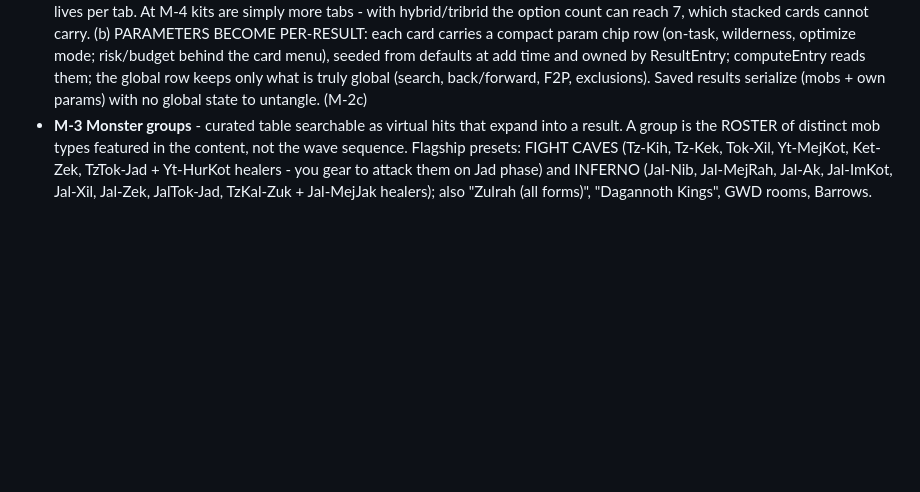
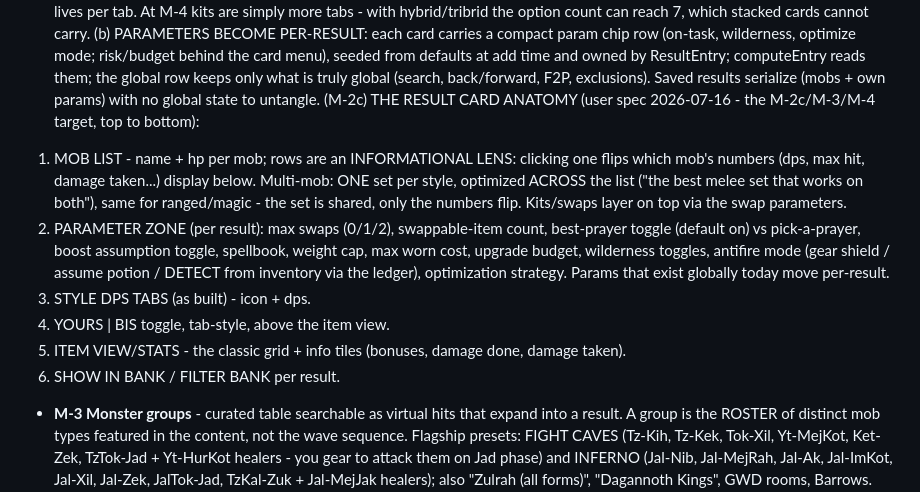
Before and after one commit to AKAddons/runelite-loadout-lab, a Markdown page: docs/ROADMAP.md, the part around the change. GitHub-like rendering; blank space fills up the shorter version.

Commit message:
docs: the result card anatomy (user spec) - mob lens, per-result parameter zone
Co-Authored-By: Claude Opus 4.8 <noreply@anthropic.com>

```diff
--- a/docs/ROADMAP.md
+++ b/docs/ROADMAP.md
@@ -63,6 +63,26 @@ standalone win that pre-builds the M-1 assets).
   row keeps only what is truly global (search, back/forward, F2P,
   exclusions). Saved results serialize (mobs + own params) with no
   global state to untangle. (M-2c)
+THE RESULT CARD ANATOMY (user spec 2026-07-16 - the M-2c/M-3/M-4
+target, top to bottom):
+1. MOB LIST - name + hp per mob; rows are an INFORMATIONAL LENS:
+   clicking one flips which mob's numbers (dps, max hit, damage
+   taken...) display below. Multi-mob: ONE set per style, optimized
+   ACROSS the list ("the best melee set that works on both"), same
+   for ranged/magic - the set is shared, only the numbers flip.
+   Kits/swaps layer on top via the swap parameters.
+2. PARAMETER ZONE (per result): max swaps (0/1/2), swappable-item
+   count, best-prayer toggle (default on) vs pick-a-prayer, boost
+   assumption toggle, spellbook, weight cap, max worn cost, upgrade
+   budget, wilderness toggles, antifire mode (gear shield / assume
+   potion / DETECT from inventory via the ledger), optimization
+   strategy. Params that exist globally today move per-result.
+3. STYLE DPS TABS (as built) - icon + dps.
+4. YOURS | BIS toggle, tab-style, above the item view.
+5. ITEM VIEW/STATS - the classic grid + info tiles (bonuses, damage
+   done, damage taken).
+6. SHOW IN BANK / FILTER BANK per result.
+
 - **M-3 Monster groups** - curated table searchable as virtual hits
   that expand into a result. A group is the ROSTER of distinct mob
   types featured in the content, not the wave sequence. Flagship
```
Also changed, not shown: DECISIONS.md (+15 -0 lines).
